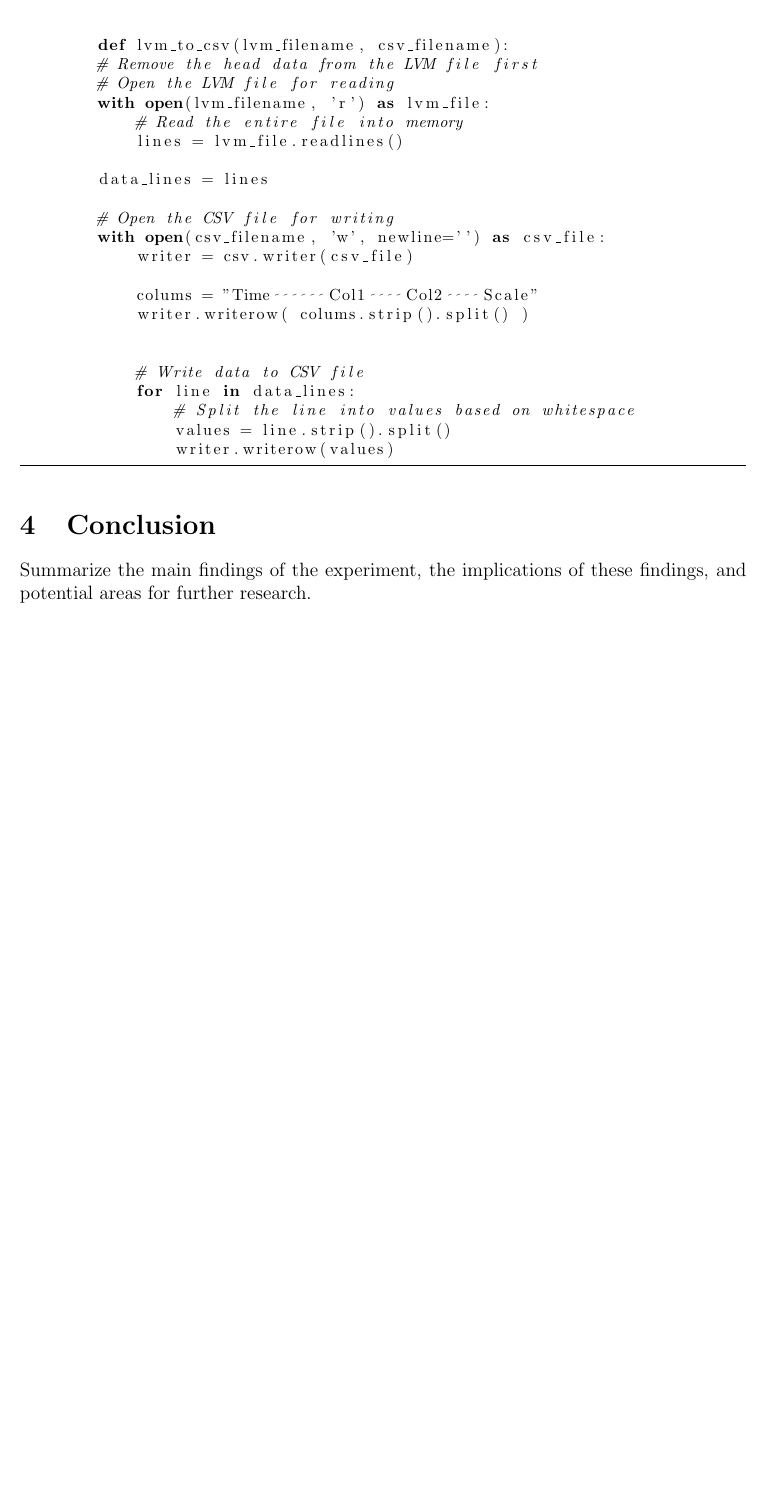
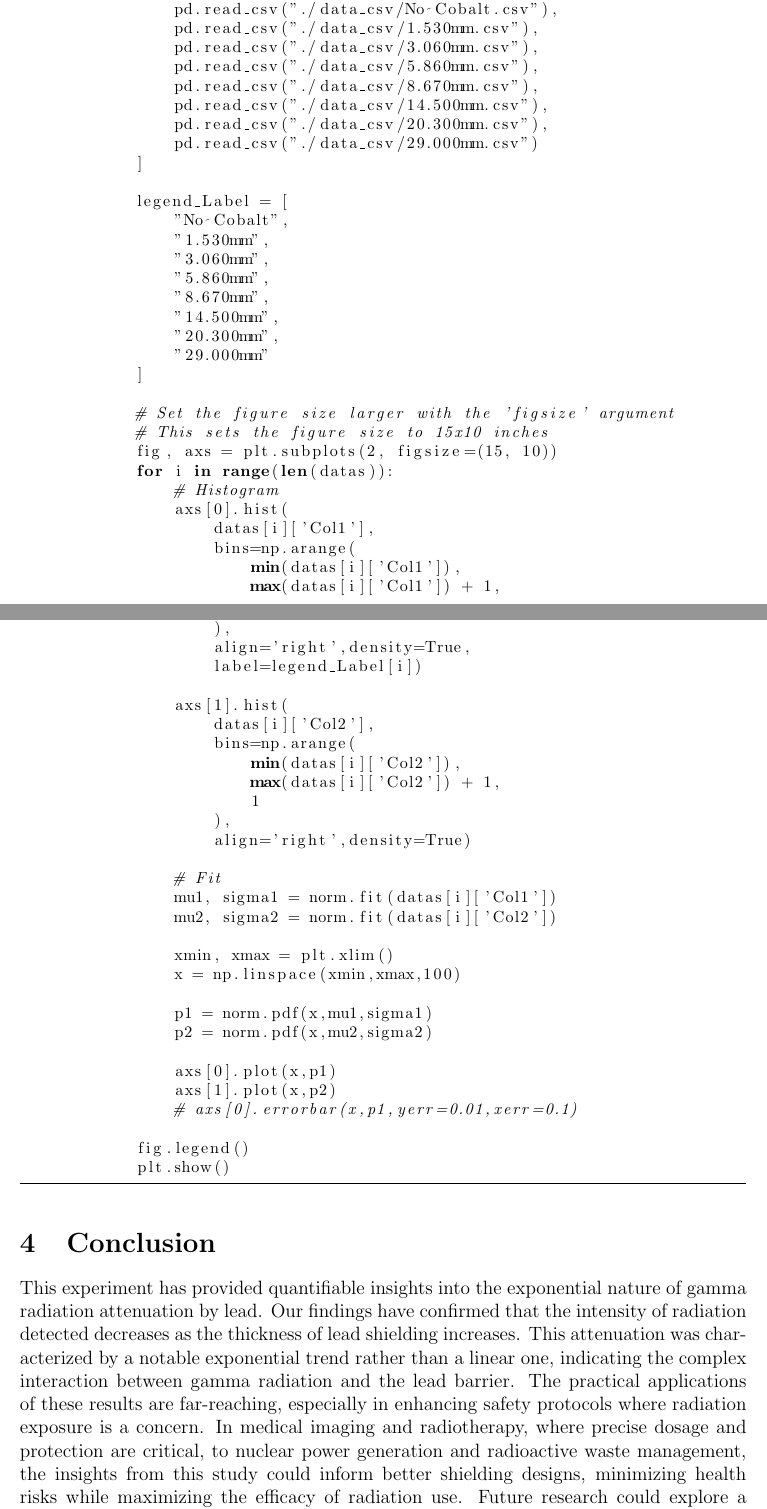
Before and after one commit to Quantum-Impulse/PHY353L, a LaTeX paper (Lab 1/LaTex Lab/Lab1.tex): part of page 5 of 6 before the commit and two parts of pages 5 and 6 of 7 after it, the two joined at a grey line, cut at the place of the change, the shorter picture padded with empty space. Compiled offline with pdfLaTeX.

Commit message:
paper complete

```diff
--- a/Lab 1/LaTex Lab/Lab1.tex
+++ b/Lab 1/LaTex Lab/Lab1.tex
@@ -173,35 +176,88 @@
     The code snippet used for generating the histograms and fitting the data is as follows:
 
 
+
     \lstset{language=Python}
     \lstset{frame=lines}
     \lstset{caption={Python Code Snippet - Histograms}}
     \lstset{label={lst:code_direct}}
     \lstset{basicstyle=\footnotesize}
     \begin{lstlisting}
-        def lvm_to_csv(lvm_filename, csv_filename):
-        # Remove the head data from the LVM file first
-        # Open the LVM file for reading
-        with open(lvm_filename, 'r') as lvm_file:
-            # Read the entire file into memory
-            lines = lvm_file.readlines()
+        def histrograms():
+            """
+            Shows lead data
+            """
+            datas = [
+                pd.read_csv("./data_csv/No Cobalt.csv"),
+                pd.read_csv("./data_csv/1.530mm.csv"),
+                pd.read_csv("./data_csv/3.060mm.csv"),
+                pd.read_csv("./data_csv/5.860mm.csv"),
+                pd.read_csv("./data_csv/8.670mm.csv"),
+                pd.read_csv("./data_csv/14.500mm.csv"),
+                pd.read_csv("./data_csv/20.300mm.csv"),
+                pd.read_csv("./data_csv/29.000mm.csv")
+            ]
 
-        data_lines = lines
+            legend_Label = [
+                "No Cobalt",
+                "1.530mm",
+                "3.060mm",
+                "5.860mm",
+                "8.670mm",
+                "14.500mm",
+                "20.300mm",
+                "29.000mm"
+            ]
 
-        # Open the CSV file for writing
-        with open(csv_filename, 'w', newline='') as csv_file:
-            writer = csv.writer(csv_file)
+            # Set the figure size larger with the 'figsize' argument
+            # This sets the figure size to 15x10 inches
+            fig, axs = plt.subplots(2, figsize=(15, 10))
+            for i in range(len(datas)):
+                # Histogram
+                axs[0].hist(
+                    datas[i]['Col1'],
+                    bins=np.arange(
+                        min(datas[i]['Col1']),
+                        max(datas[i]['Col1']) + 1,
+                        1
+                    ),
+                    align='right',density=True,
+                    label=legend_Label[i])
 
-            colums = "Time	Col1	Col2	Scale"
-            writer.writerow( colums.strip().split() )
+                axs[1].hist(
+                    datas[i]['Col2'],
+                    bins=np.arange(
+                        min(datas[i]['Col2']),
+                        max(datas[i]['Col2']) + 1,
+                        1
+                    ),
+                    align='right',density=True)
 
+                # Fit
+                mu1, sigma1 = norm.fit(datas[i]['Col1'])
+                mu2, sigma2 = norm.fit(datas[i]['Col2'])
 
-            # Write data to CSV file
-            for line in data_lines:
-                # Split the line into values based on whitespace
-                values = line.strip().split()
-                writer.writerow(values)
+                xmin, xmax = plt.xlim()
+                x = np.linspace(xmin,xmax,100)
+
+                p1 = norm.pdf(x,mu1,sigma1)
+                p2 = norm.pdf(x,mu2,sigma2)
+
+                axs[0].plot(x,p1)
+                axs[1].plot(x,p2)
+                # axs[0].errorbar(x,p1,yerr=0.01,xerr=0.1)
+
+            fig.legend()
+            plt.show()
+
     \end{lstlisting}
 
 \section{Conclusion}
-    Summarize the main findings of the experiment, the implications of these findings, and potential areas for further research.
+    This experiment has provided quantifiable insights into the exponential nature of gamma radiation attenuation by lead.
+    Our findings have confirmed that the intensity of radiation detected decreases as the thickness of lead shielding
+    increases. This attenuation was characterized by a notable exponential trend rather than a linear one, indicating
+    the complex interaction between gamma radiation and the lead barrier. The practical applications of these results
+    are far-reaching, especially in enhancing safety protocols where radiation exposure is a concern. In medical imaging
+    and radiotherapy, where precise dosage and protection are critical, to nuclear power generation and radioactive waste
+    management, the insights from this study could inform better shielding designs, minimizing health risks while
+    maximizing the efficacy of radiation use. Future research could explore a wider range of materials with different
```
Also changed, not shown: Lab 1/LaTex Lab/Lab1.pdf, Lab 1/LaTex Lab/Lab1.tex (19 more changed lines), 6 other files.
